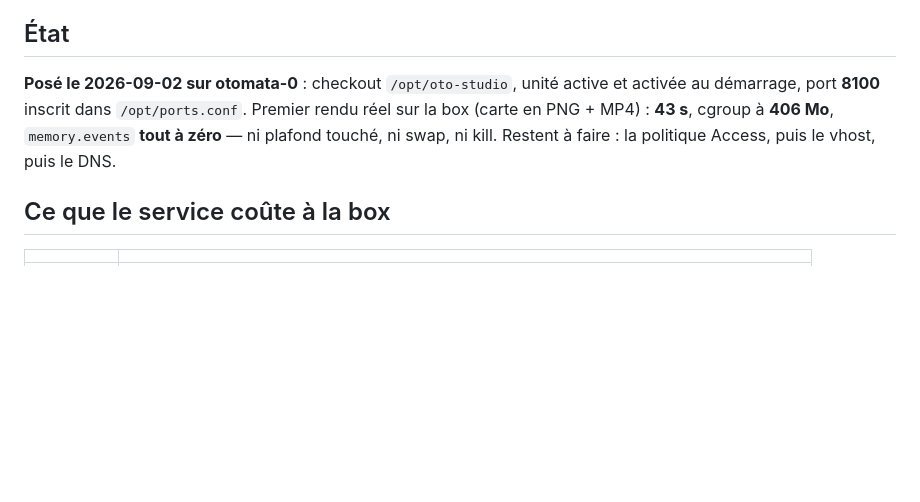
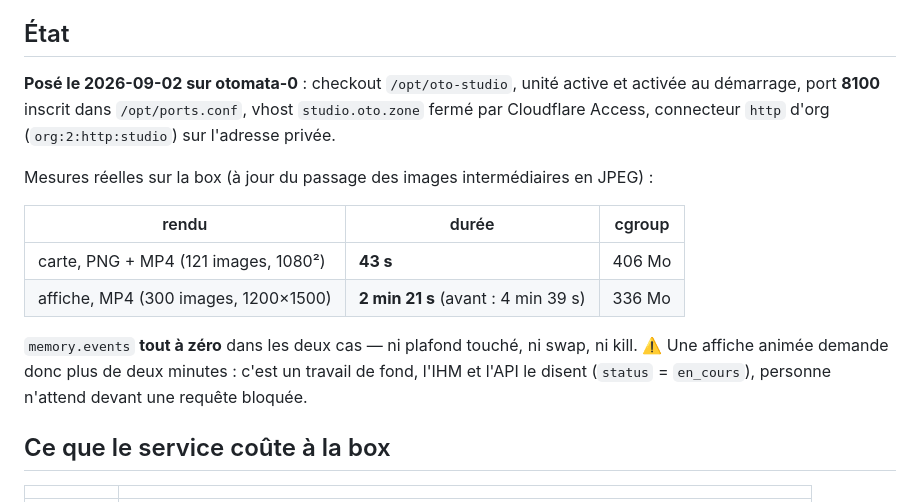
Before and after one commit to otomata-tech/oto-studio, a Markdown page: service/deploy/README.md, the part around the change. Drawn GitHub-style; blank space fills up the shorter version.

Commit message:
studio(doc): durées de rendu mesurées sur la box, pas estimées
Le commit précédent annonçait « ~1 min 30 attendu sur otomata-0 » par règle de
trois depuis le poste. Mesuré : **2 min 21 s** (contre 4 min 39 s avant le passage
des images intermédiaires en JPEG). Le gain est de 2×, pas de 3× — la box est plus
contrainte que le poste, la règle de trois ne tenait pas.

Changelog: changed
Co-Authored-By: Claude Opus 5 <noreply@anthropic.com>
Claude-Session: https://claude.ai/code/session_01EFb8U5CoM71LbwDxDxjYQR

```diff
--- a/service/deploy/README.md
+++ b/service/deploy/README.md
@@ -59,10 +59,19 @@ en anonyme pour faire plus vite.
 ## État
 
 **Posé le 2026-09-02 sur otomata-0** : checkout `/opt/oto-studio`, unité active et activée
-au démarrage, port **8100** inscrit dans `/opt/ports.conf`. Premier rendu réel sur la box
-(carte en PNG + MP4) : **43 s**, cgroup à **406 Mo**, `memory.events` **tout à zéro** — ni
-plafond touché, ni swap, ni kill. Restent à faire : la politique Access, puis le vhost,
-puis le DNS.
+au démarrage, port **8100** inscrit dans `/opt/ports.conf`, vhost `studio.oto.zone` fermé
+par Cloudflare Access, connecteur `http` d'org (`org:2:http:studio`) sur l'adresse privée.
+
+Mesures réelles sur la box (à jour du passage des images intermédiaires en JPEG) :
+
+| rendu | durée | cgroup |
+|---|---|---|
+| carte, PNG + MP4 (121 images, 1080²) | **43 s** | 406 Mo |
+| affiche, MP4 (300 images, 1200×1500) | **2 min 21 s** (avant : 4 min 39 s) | 336 Mo |
+
+`memory.events` **tout à zéro** dans les deux cas — ni plafond touché, ni swap, ni kill.
+⚠️ Une affiche animée demande donc plus de deux minutes : c'est un travail de fond, l'IHM
+et l'API le disent (`status` = `en_cours`), personne n'attend devant une requête bloquée.
 
 ## Ce que le service coûte à la box
 
```
